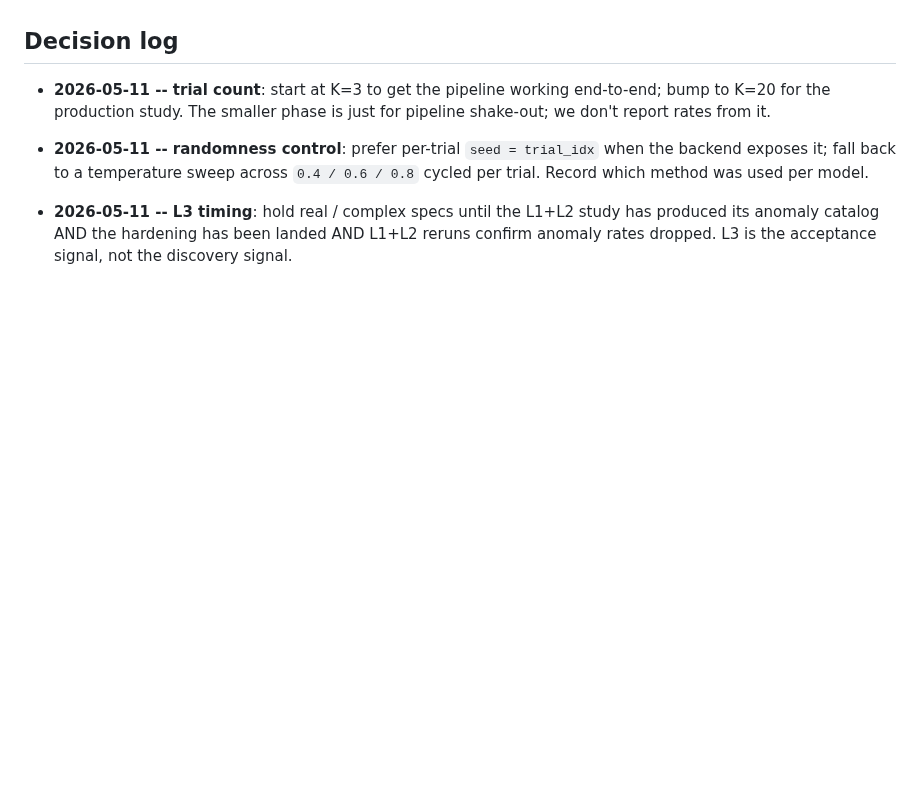
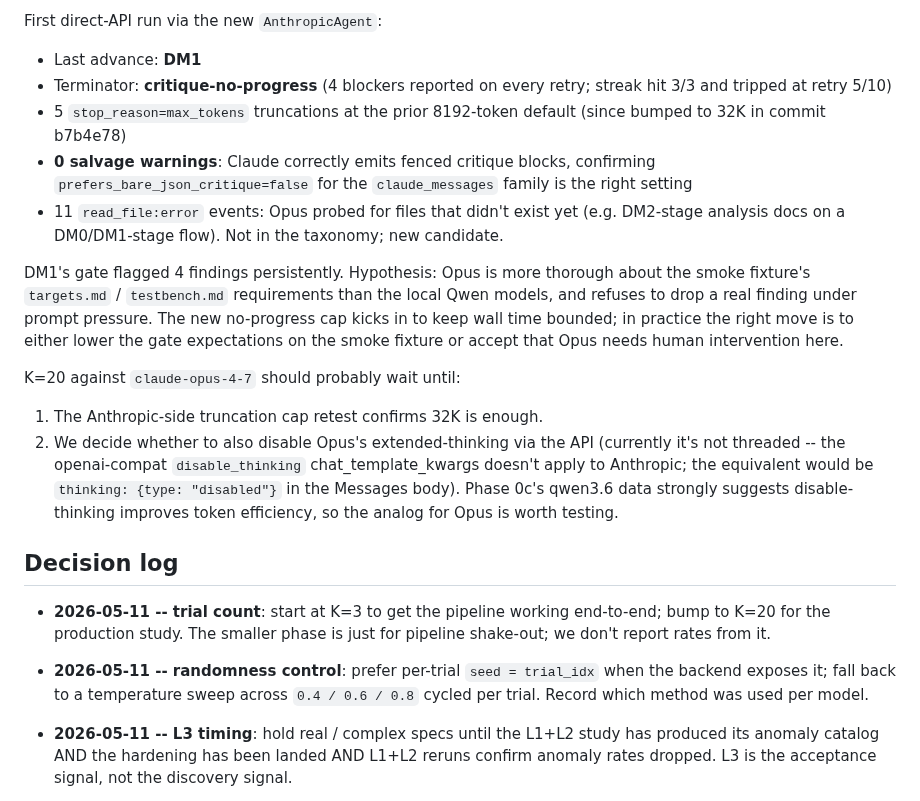
Before and after one commit to mrn-numenta/sim-flow, a Markdown page: docs/brainstorming/model-robustness-study.md, the part around one of its changes. Drawn GitHub-style; blank space fills up the shorter version.

```diff
--- a/docs/brainstorming/model-robustness-study.md
+++ b/docs/brainstorming/model-robustness-study.md
@@ -655,3 +736,38 @@ applies to both backends.
+First direct-API run via the new `AnthropicAgent`:
+
+- Last advance: **DM1**
+- Terminator: **critique-no-progress** (4 blockers reported on
+  every retry; streak hit 3/3 and tripped at retry 5/10)
+- 5 `stop_reason=max_tokens` truncations at the prior
+  8192-token default (since bumped to 32K in commit b7b4e78)
+- **0 salvage warnings**: Claude correctly emits fenced
+  critique blocks, confirming `prefers_bare_json_critique=false`
+  for the `claude_messages` family is the right setting
+- 11 `read_file:error` events: Opus probed for files that
+  didn't exist yet (e.g. DM2-stage analysis docs on a
+  DM0/DM1-stage flow). Not in the taxonomy; new candidate.
+
+DM1's gate flagged 4 findings persistently. Hypothesis: Opus is
+more thorough about the smoke fixture's `targets.md` /
+`testbench.md` requirements than the local Qwen models, and
+refuses to drop a real finding under prompt pressure. The new
+no-progress cap kicks in to keep wall time bounded; in
+practice the right move is to either lower the gate
+expectations on the smoke fixture or accept that Opus needs
+human intervention here.
+
+K=20 against `claude-opus-4-7` should probably wait until:
+
+1. The Anthropic-side truncation cap retest confirms 32K is
+   enough.
+2. We decide whether to also disable Opus's extended-thinking
+   via the API (currently it's not threaded -- the openai-compat
+   `disable_thinking` chat_template_kwargs doesn't apply to
+   Anthropic; the equivalent would be `thinking: {type:
+   "disabled"}` in the Messages body). Phase 0c's qwen3.6 data
+   strongly suggests disable-thinking improves token efficiency,
+   so the analog for Opus is worth testing.
+
 ## Decision log
 
 - **2026-05-11 -- trial count**: start at K=3 to get the pipeline
```
Also changed, not shown: other parts of docs/brainstorming/model-robustness-study.md (+81 -0 lines).
